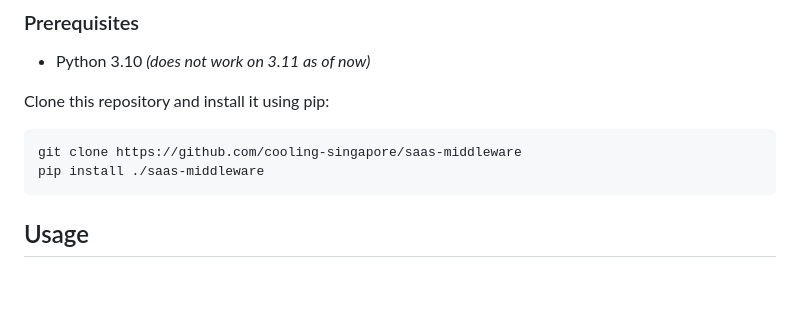
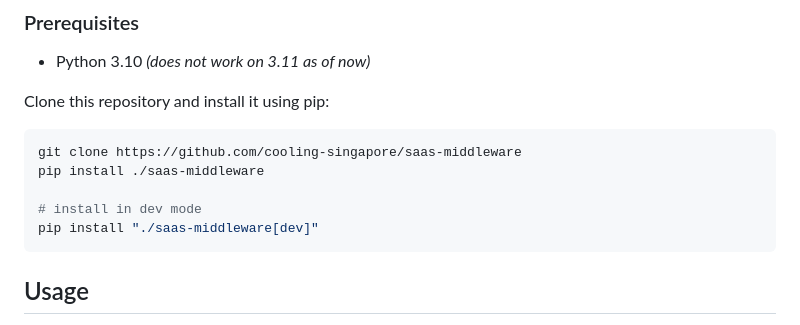
Before and after one commit to cooling-singapore/saas-middleware, a Markdown page: README.md, the part around the change. Drawn GitHub-style; blank space fills up the shorter version.

Commit message:
Update README to include how to install in dev mode

````diff
--- a/README.md
+++ b/README.md
@@ -11,6 +11,9 @@ Clone this repository and install it using pip:
 ```shell
 git clone https://github.com/cooling-singapore/saas-middleware
 pip install ./saas-middleware
+
+# install in dev mode
+pip install "./saas-middleware[dev]"
 ```
 
 ## Usage
````
